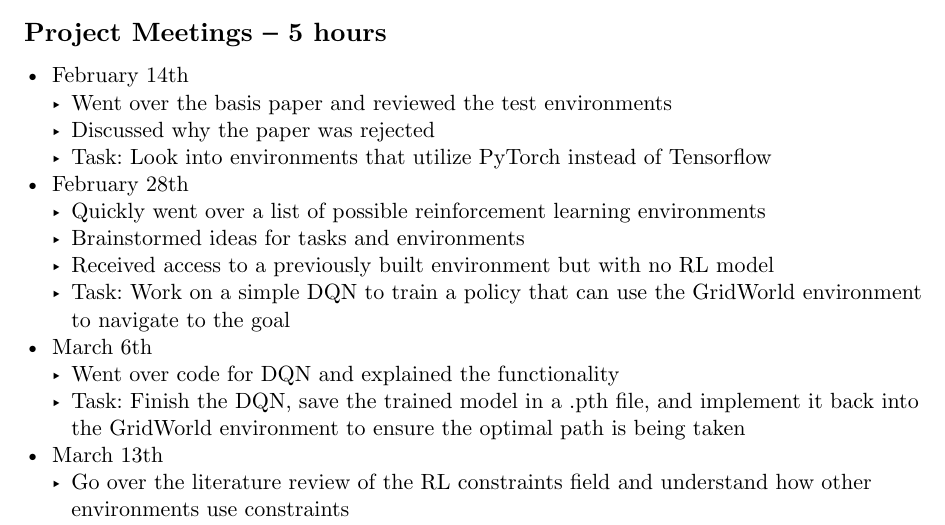
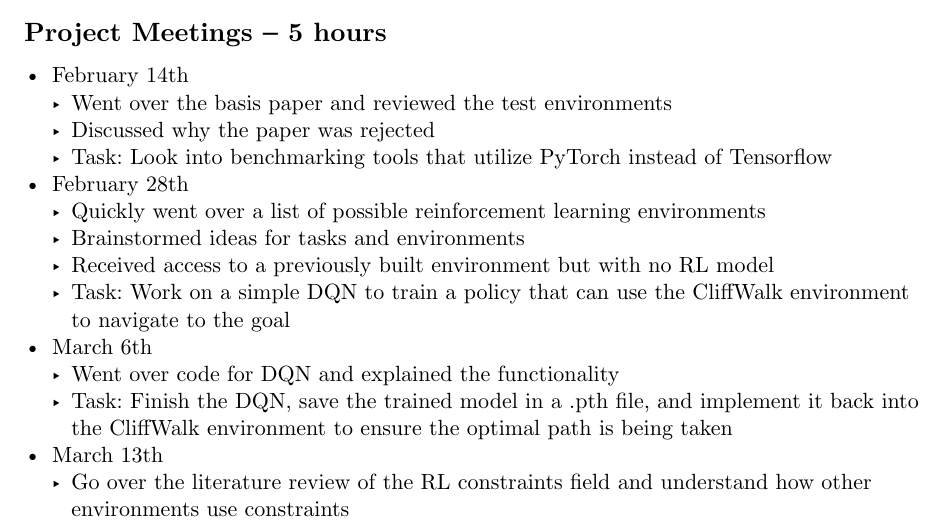
Before and after one commit to ojas-chaturvedi/NLP-Gun-Legislation, a Typst document (internship_log.typ): part of page 1 of 2, cut so that both start at the same text. Compiled offline with Typst 0.15.

Commit message:
Fix incorrect terms

```diff
--- a/internship_log.typ
+++ b/internship_log.typ
@@ -35,17 +35,17 @@
 - February 14th
   - Went over the basis paper and reviewed the test environments
   - Discussed why the paper was rejected
-  - Task: Look into environments that utilize PyTorch instead of Tensorflow
+  - Task: Look into benchmarking tools that utilize PyTorch instead of Tensorflow
 - February 28th
   - Quickly went over a list of possible reinforcement learning environments
   - Brainstormed ideas for tasks and environments
   - Received access to a previously built environment but with no RL model
-  - Task: Work on a simple DQN to train a policy that can use the GridWorld
+  - Task: Work on a simple DQN to train a policy that can use the CliffWalk
     environment to navigate to the goal
 - March 6th
   - Went over code for DQN and explained the functionality
   - Task: Finish the DQN, save the trained model in a .pth file, and implement it
-    back into the GridWorld environment to ensure the optimal path is being taken
+    back into the CliffWalk environment to ensure the optimal path is being taken
 - March 13th
   - Go over the literature review of the RL constraints field and understand how
     other environments use constraints
```
Also changed, not shown: requirements.txt (+1 -0 lines).
